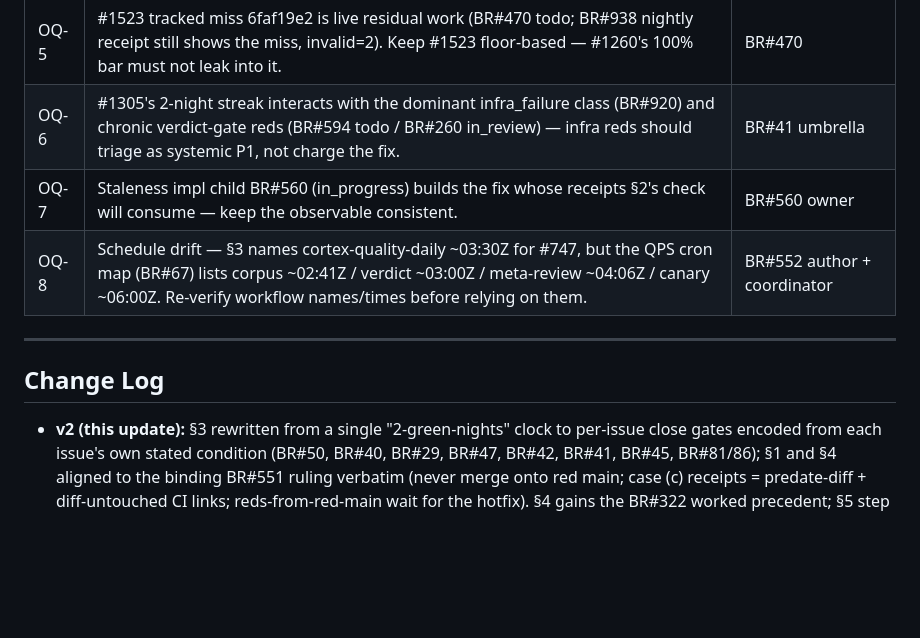
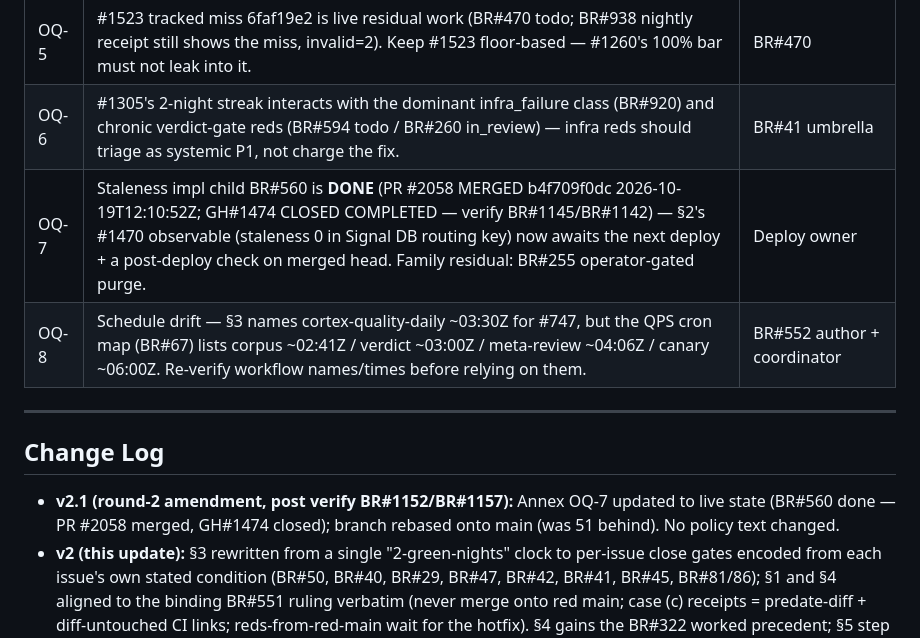
Before and after one commit to state-vector/bridge, a Markdown page: docs/runbooks/BR-552-release-cluster-runbook-wave45.md, the part around the change. Rendered like a GitHub page; blank space fills up the shorter version.

Commit message:
BR-552 round-2: fix Annex OQ-7 to live state (BR#560 done, PR #2058 merged) per verify BR#1157 finding 4

```diff
--- a/docs/runbooks/BR-552-release-cluster-runbook-wave45.md
+++ b/docs/runbooks/BR-552-release-cluster-runbook-wave45.md
@@ -127,12 +127,13 @@ Carried verbatim-in-substance from BR#554 (analysis, in_review; PR state-vector/
 | OQ-4 | BR#141 (done) settled #1361's acceptance (PRs #1970/#1972; live-feed verification or BLOCKED on #1939) — cite its receipts, do not re-derive. | No open action |
 | OQ-5 | #1523 tracked miss 6faf19e2 is live residual work (BR#470 todo; BR#938 nightly receipt still shows the miss, invalid=2). Keep #1523 floor-based — #1260's 100% bar must not leak into it. | BR#470 |
 | OQ-6 | #1305's 2-night streak interacts with the dominant infra_failure class (BR#920) and chronic verdict-gate reds (BR#594 todo / BR#260 in_review) — infra reds should triage as systemic P1, not charge the fix. | BR#41 umbrella |
-| OQ-7 | Staleness impl child BR#560 (in_progress) builds the fix whose receipts §2's check will consume — keep the observable consistent. | BR#560 owner |
+| OQ-7 | Staleness impl child BR#560 is **DONE** (PR #2058 MERGED b4f709f0dc 2026-10-19T12:10:52Z; GH#1474 CLOSED COMPLETED — verify BR#1145/BR#1142) — §2's #1470 observable (staleness 0 in Signal DB routing key) now awaits the next deploy + a post-deploy check on merged head. Family residual: BR#255 operator-gated purge. | Deploy owner |
 | OQ-8 | Schedule drift — §3 names cortex-quality-daily ~03:30Z for #747, but the QPS cron map (BR#67) lists corpus ~02:41Z / verdict ~03:00Z / meta-review ~04:06Z / canary ~06:00Z. Re-verify workflow names/times before relying on them. | BR#552 author + coordinator |
 
 ---
 
 ## Change Log
 
+- **v2.1 (round-2 amendment, post verify BR#1152/BR#1157):** Annex OQ-7 updated to live state (BR#560 done — PR #2058 merged, GH#1474 closed); branch rebased onto main (was 51 behind). No policy text changed.
 - **v2 (this update):** §3 rewritten from a single "2-green-nights" clock to per-issue close gates encoded from each issue's own stated condition (BR#50, BR#40, BR#29, BR#47, BR#42, BR#41, BR#45, BR#81/86); §1 and §4 aligned to the binding BR#551 ruling verbatim (never merge onto red main; case (c) receipts = predate-diff + diff-untouched CI links; reds-from-red-main wait for the hotfix). §4 gains the BR#322 worked precedent; §5 step 4 aligned to §3's streak-vs-threshold vocabulary (BR#554 analysis); Annex A carries BR#554's open questions.
 - **v1:** initial draft.
```
